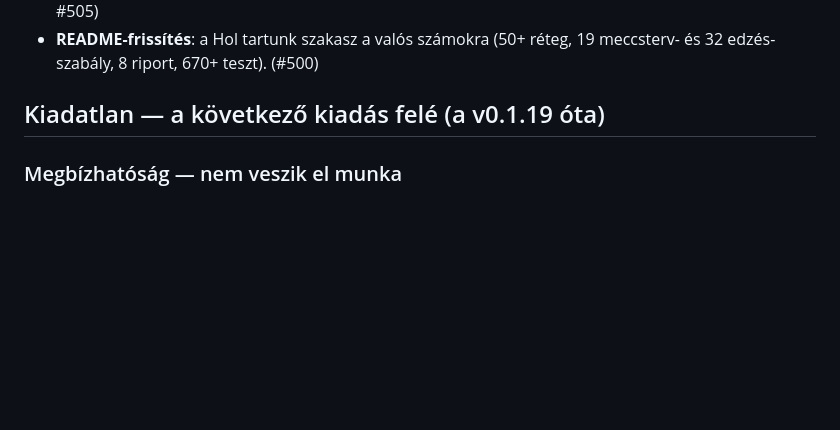
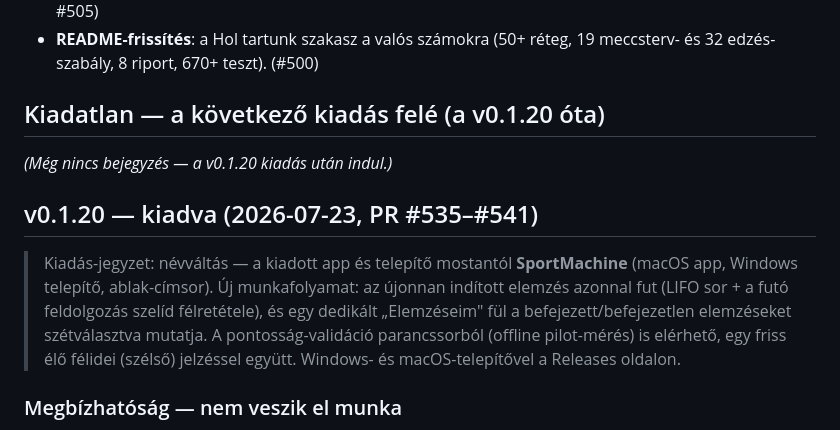
Before and after one commit to David-Getta/handball_01, a Markdown page: CHANGELOG.md, the part around the change. Drawn GitHub-style; blank space fills up the shorter version.

Commit message:
CHANGELOG: v0.1.20 lezárása (PR #535–#541) (#542) (#542)
A "Kiadatlan (a v0.1.19 óta)" szakasz v0.1.20-ként lezárva, kiadás-
jegyzettel (SportMachine névváltás, azonnal induló elemzés + LIFO sor,
"Elemzéseim" fül, parancssori validáció, élő szélső-jelzés). Új üres
"Kiadatlan (a v0.1.20 óta)" szakasz nyitva.

Csak dokumentáció (CHANGELOG.md).


Claude-Session: https://claude.ai/code/session_01NBUjFUX1125JdWfm4ynB3M

Co-authored-by: Claude <noreply@anthropic.com>

```diff
--- a/CHANGELOG.md
+++ b/CHANGELOG.md
@@ -23,7 +23,20 @@ történet a squash-merge-elt PR-okban él; itt a lényeg, témák szerint.
   réteg, 19 meccsterv- és 32 edzés-szabály, 8 riport, 670+ teszt).
   (#500)
 
-## Kiadatlan — a következő kiadás felé (a v0.1.19 óta)
+## Kiadatlan — a következő kiadás felé (a v0.1.20 óta)
+
+_(Még nincs bejegyzés — a v0.1.20 kiadás után indul.)_
+
+## v0.1.20 — kiadva (2026-07-23, PR #535–#541)
+
+> Kiadás-jegyzet: névváltás — a kiadott app és telepítő mostantól
+> **SportMachine** (macOS app, Windows telepítő, ablak-címsor). Új
+> munkafolyamat: az újonnan indított elemzés azonnal fut (LIFO sor + a
+> futó feldolgozás szelíd félretétele), és egy dedikált „Elemzéseim" fül
+> a befejezett/befejezetlen elemzéseket szétválasztva mutatja. A
+> pontosság-validáció parancssorból (offline pilot-mérés) is elérhető, egy
+> friss élő félidei (szélső) jelzéssel együtt. Windows- és
+> macOS-telepítővel a Releases oldalon.
 
 ### Megbízhatóság — nem veszik el munka
 - **Validáció parancssorból**: `python -m scripts.validate_match
```
